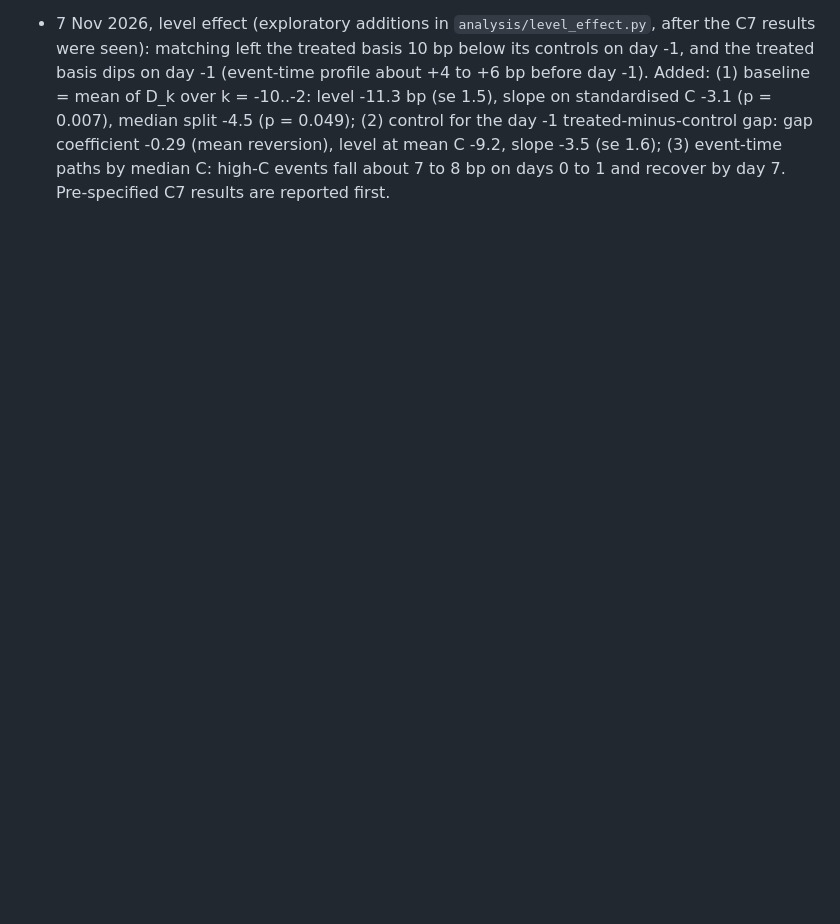
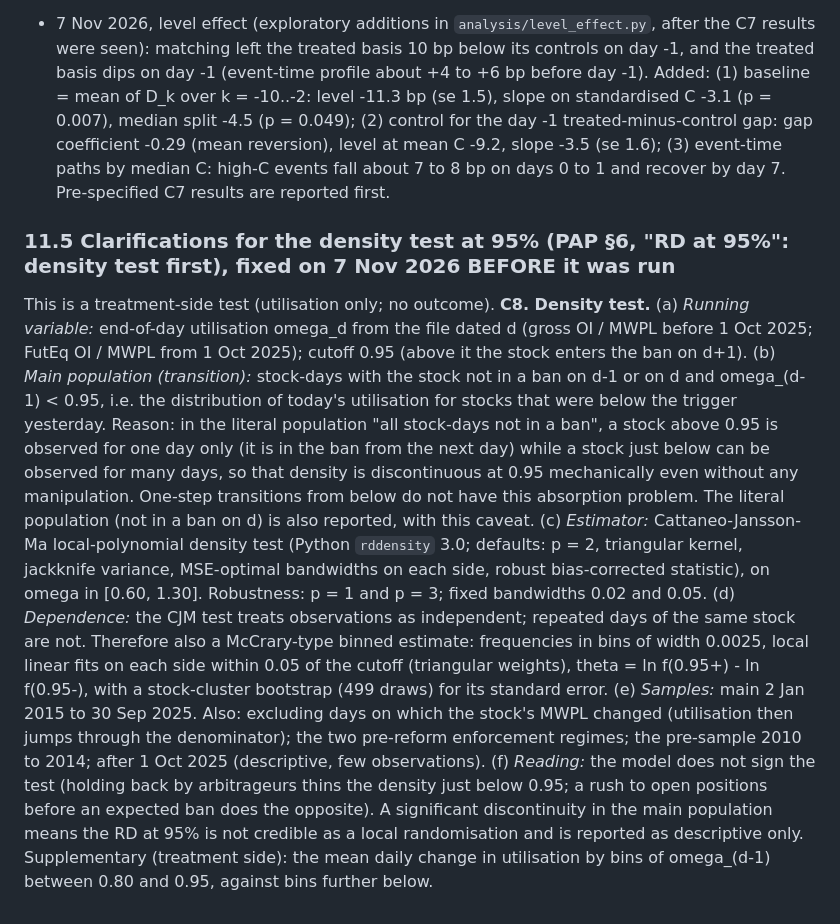
Before and after one commit to deviant7/BSP, a Markdown page: plan/pre_analysis_plan_v1.md, the part around the change. GitHub-like rendering; blank space fills up the shorter version.

Commit message:
PAP §11.5 C8: density-test details fixed before it was run
Co-Authored-By: Claude Opus 5.5 <noreply@anthropic.com>
Claude-Session: https://claude.ai/code/session_01M6SKm82udXsHf6727aGMNw

```diff
--- a/plan/pre_analysis_plan_v1.md
+++ b/plan/pre_analysis_plan_v1.md
@@ -273,3 +273,27 @@ days. Exploratory: the two pre-reform enforcement regimes (to 22 Mar 2020; 23 Ma
   standardised C -3.1 (p = 0.007), median split -4.5 (p = 0.049); (2) control for the day -1 treated-minus-control gap:
   gap coefficient -0.29 (mean reversion), level at mean C -9.2, slope -3.5 (se 1.6); (3) event-time paths by median C:
   high-C events fall about 7 to 8 bp on days 0 to 1 and recover by day 7. Pre-specified C7 results are reported first.
+
+### 11.5 Clarifications for the density test at 95% (PAP §6, "RD at 95%": density test first), fixed on 7 Nov 2026 BEFORE it was run
+This is a treatment-side test (utilisation only; no outcome).
+**C8. Density test.** (a) *Running variable:* end-of-day utilisation omega_d from the file dated d (gross OI / MWPL before
+1 Oct 2025; FutEq OI / MWPL from 1 Oct 2025); cutoff 0.95 (above it the stock enters the ban on d+1).
+(b) *Main population (transition):* stock-days with the stock not in a ban on d-1 or on d and omega_(d-1) < 0.95, i.e. the
+distribution of today's utilisation for stocks that were below the trigger yesterday. Reason: in the literal population
+"all stock-days not in a ban", a stock above 0.95 is observed for one day only (it is in the ban from the next day)
+while a stock just below can be observed for many days, so that density is discontinuous at 0.95 mechanically even
+without any manipulation. One-step transitions from below do not have this absorption problem. The literal population
+(not in a ban on d) is also reported, with this caveat.
+(c) *Estimator:* Cattaneo-Jansson-Ma local-polynomial density test (Python `rddensity` 3.0; defaults: p = 2, triangular
+kernel, jackknife variance, MSE-optimal bandwidths on each side, robust bias-corrected statistic), on omega in [0.60, 1.30].
+Robustness: p = 1 and p = 3; fixed bandwidths 0.02 and 0.05.
+(d) *Dependence:* the CJM test treats observations as independent; repeated days of the same stock are not. Therefore also a
+McCrary-type binned estimate: frequencies in bins of width 0.0025, local linear fits on each side within 0.05 of the cutoff
+(triangular weights), theta = ln f(0.95+) - ln f(0.95-), with a stock-cluster bootstrap (499 draws) for its standard error.
+(e) *Samples:* main 2 Jan 2015 to 30 Sep 2025. Also: excluding days on which the stock's MWPL changed (utilisation then
+jumps through the denominator); the two pre-reform enforcement regimes; the pre-sample 2010 to 2014; after 1 Oct 2025
+(descriptive, few observations).
+(f) *Reading:* the model does not sign the test (holding back by arbitrageurs thins the density just below 0.95; a rush to
+open positions before an expected ban does the opposite). A significant discontinuity in the main population means the RD
+at 95% is not credible as a local randomisation and is reported as descriptive only. Supplementary (treatment side): the
+mean daily change in utilisation by bins of omega_(d-1) between 0.80 and 0.95, against bins further below.
```
